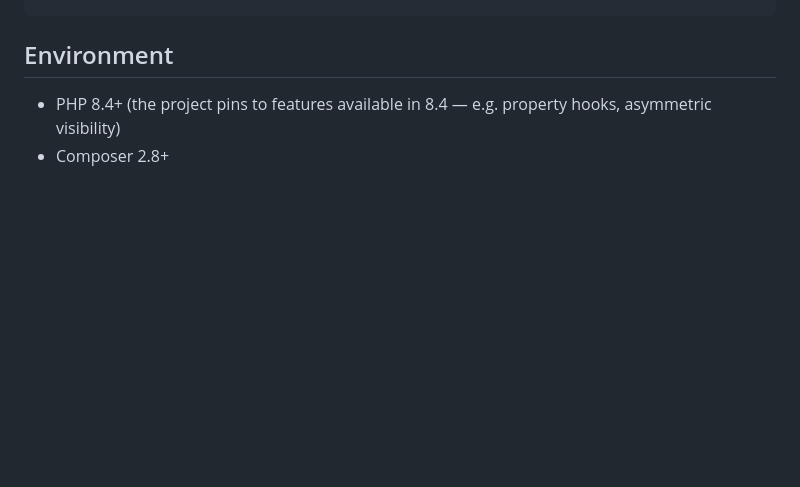
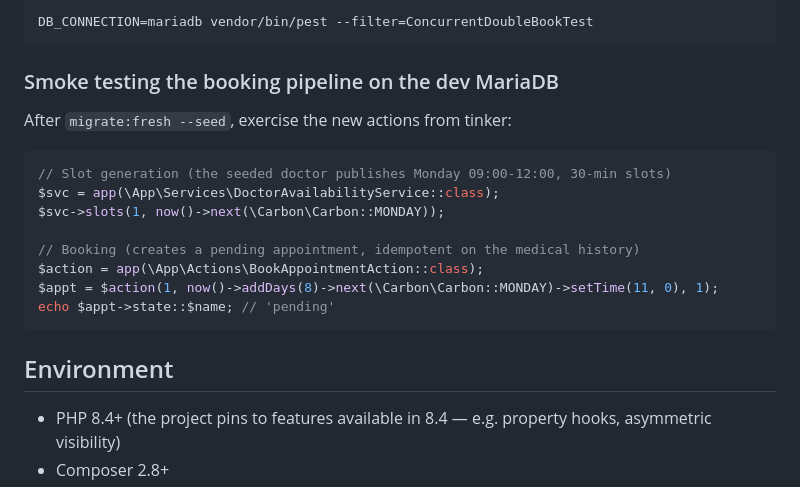
Before and after one commit to carlose119/med-connect, a Markdown page: README.md, the part around one of its changes. Drawn GitHub-style; blank space fills up the shorter version.

````diff
--- a/README.md
+++ b/README.md
@@ -124,3 +194,22 @@ vendor/bin/pest --filter='AppointmentStateTest|UserRolesTest|PolicyTest'
+```bash
+DB_CONNECTION=mariadb vendor/bin/pest --filter=ConcurrentDoubleBookTest
+```
+
+### Smoke testing the booking pipeline on the dev MariaDB
+
+After `migrate:fresh --seed`, exercise the new actions from tinker:
+
+```php
+// Slot generation (the seeded doctor publishes Monday 09:00-12:00, 30-min slots)
+$svc = app(\App\Services\DoctorAvailabilityService::class);
+$svc->slots(1, now()->next(\Carbon\Carbon::MONDAY));
+
+// Booking (creates a pending appointment, idempotent on the medical history)
+$action = app(\App\Actions\BookAppointmentAction::class);
+$appt = $action(1, now()->addDays(8)->next(\Carbon\Carbon::MONDAY)->setTime(11, 0), 1);
+echo $appt->state::$name; // 'pending'
+```
+
 ## Environment
 
 - PHP 8.4+ (the project pins to features available in 8.4 — e.g. property hooks, asymmetric visibility)
````
Also changed, not shown: other parts of README.md (+70 -0 lines).
